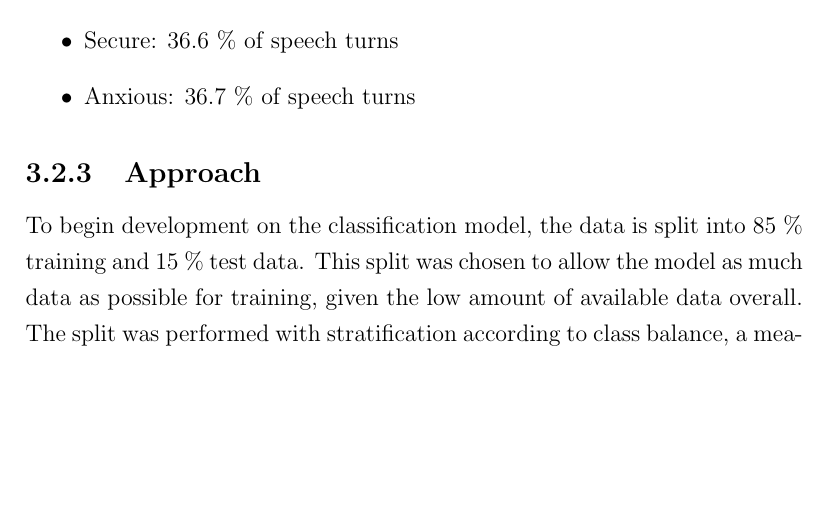
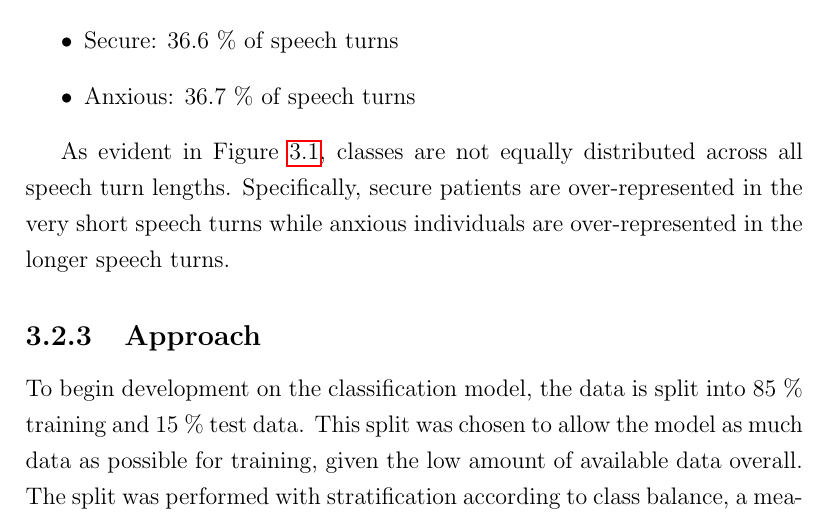
Before and after one commit to Fred-Bred/SDS-thesis, a LaTeX thesis (TeX/main.tex): part of page 46 of 98, cut so that both start at the same text, the shorter picture padded with empty space. Compiled offline with pdfLaTeX.

Commit message:
Move class dist tun len plot to text

```diff
--- a/TeX/main.tex
+++ b/TeX/main.tex
@@ -535,3 +535,5 @@ Class balance following the extraction of speech turns is as below.
     \item {Anxious: 36.7 \% of speech turns}
 \end{itemize}
 
+As evident in Figure \ref{fig: class balance turn len}, classes are not equally distributed across all speech turn lengths.
+Specifically, secure patients are over-represented in the very short speech turns while anxious individuals are over-represented in the longer speech turns.
@@ -538,3 +544,6 @@ Class balance following the extraction of speech turns is as below.
+    \label{fig: class balance turn len}
+\end{figure}
+
 \subsection{Approach}
 To begin development on the classification model, the data is split into 85 \% training and 15 \% test data.
 This split was chosen to allow the model as much data as possible for training, given the low amount of available data overall.
```
Also changed, not shown: TeX/main.tex (14 more changed lines).
